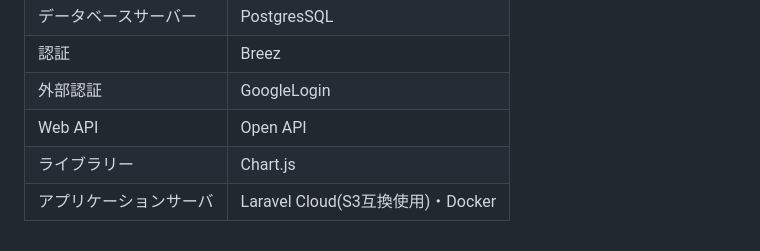
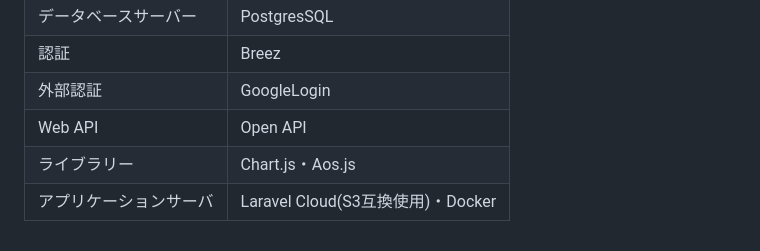
Before and after one commit to RyoTanaka19/portfolio-review-service, a Markdown page: README.md, the part around the change. Rendered like a GitHub page.

```diff
--- a/README.md
+++ b/README.md
@@ -98,5 +98,5 @@
 |認証|Breez|
 |外部認証|GoogleLogin|
 |Web API|Open API|
-|ライブラリー|Chart.js|
+|ライブラリー|Chart.js・Aos.js|
 |アプリケーションサーバ|Laravel Cloud(S3互換使用)・Docker|
```
